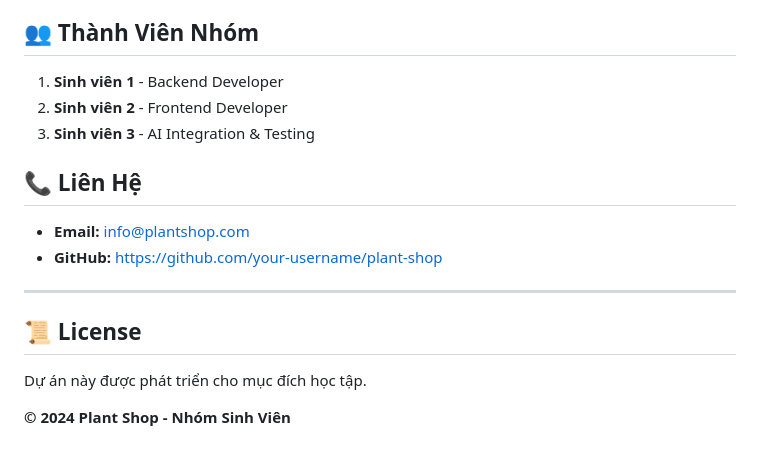
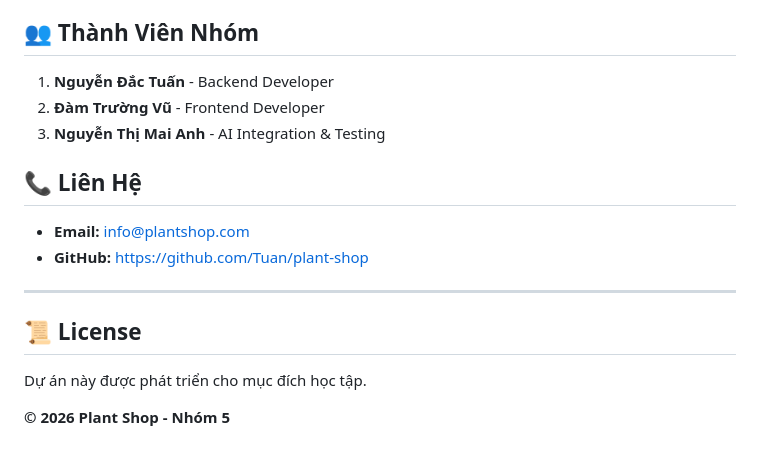
Before and after one commit to tuanlamviec007/plant_shop_website, a Markdown page: README.md, the part around the change. Drawn GitHub-style.

Commit message:
Cập nhật README

```diff
--- a/README.md
+++ b/README.md
@@ -306,14 +306,14 @@ git push origin main
 
 ## 👥 Thành Viên Nhóm
 
-1. **Sinh viên 1** - Backend Developer
-2. **Sinh viên 2** - Frontend Developer
-3. **Sinh viên 3** - AI Integration & Testing
+1. **Nguyễn Đắc Tuấn** - Backend Developer
+2. **Đàm Trường Vũ** - Frontend Developer
+3. **Nguyễn Thị Mai Anh** - AI Integration & Testing
 
 ## 📞 Liên Hệ
 
 - **Email:** info@plantshop.com
-- **GitHub:** https://github.com/your-username/plant-shop
+- **GitHub:** https://github.com/Tuan/plant-shop
 
 ---
 
@@ -321,4 +321,4 @@ git push origin main
 
 Dự án này được phát triển cho mục đích học tập.
 
-**© 2024 Plant Shop - Nhóm Sinh Viên**
+**© 2026 Plant Shop - Nhóm 5**
```
